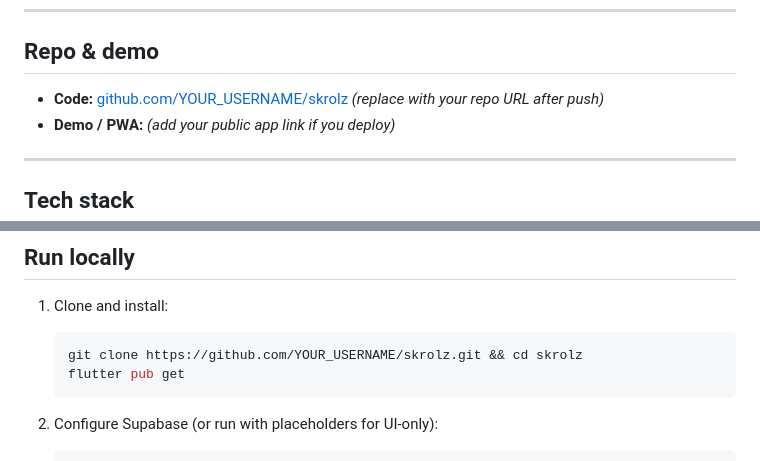
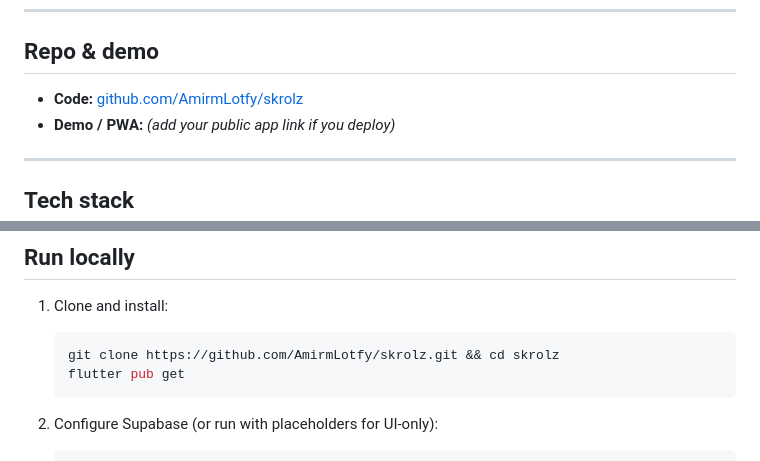
Before and after one commit to AmirmLotfy/skrolz, a Markdown page: README.md, 2 parts joined by grey strips. Rendered like a GitHub page.

Commit message:
docs: set repo URL to github.com/AmirmLotfy/skrolz
Co-authored-by: Cursor <cursoragent@cursor.com>

````diff
--- a/README.md
+++ b/README.md
@@ -35,7 +35,7 @@ This account is set up as **premium** in the backend for full access (see [TEST_
 
 ## Repo & demo
 
-- **Code:** [github.com/YOUR_USERNAME/skrolz](https://github.com/YOUR_USERNAME/skrolz) *(replace with your repo URL after push)*
+- **Code:** [github.com/AmirmLotfy/skrolz](https://github.com/AmirmLotfy/skrolz)
 - **Demo / PWA:** *(add your public app link if you deploy)*
 
 ---
@@ -52,7 +52,7 @@ This account is set up as **premium** in the backend for full access (see [TEST_
 
 1. Clone and install:
    ```bash
-   git clone https://github.com/YOUR_USERNAME/skrolz.git && cd skrolz
+   git clone https://github.com/AmirmLotfy/skrolz.git && cd skrolz
    flutter pub get
    ```
 
````
